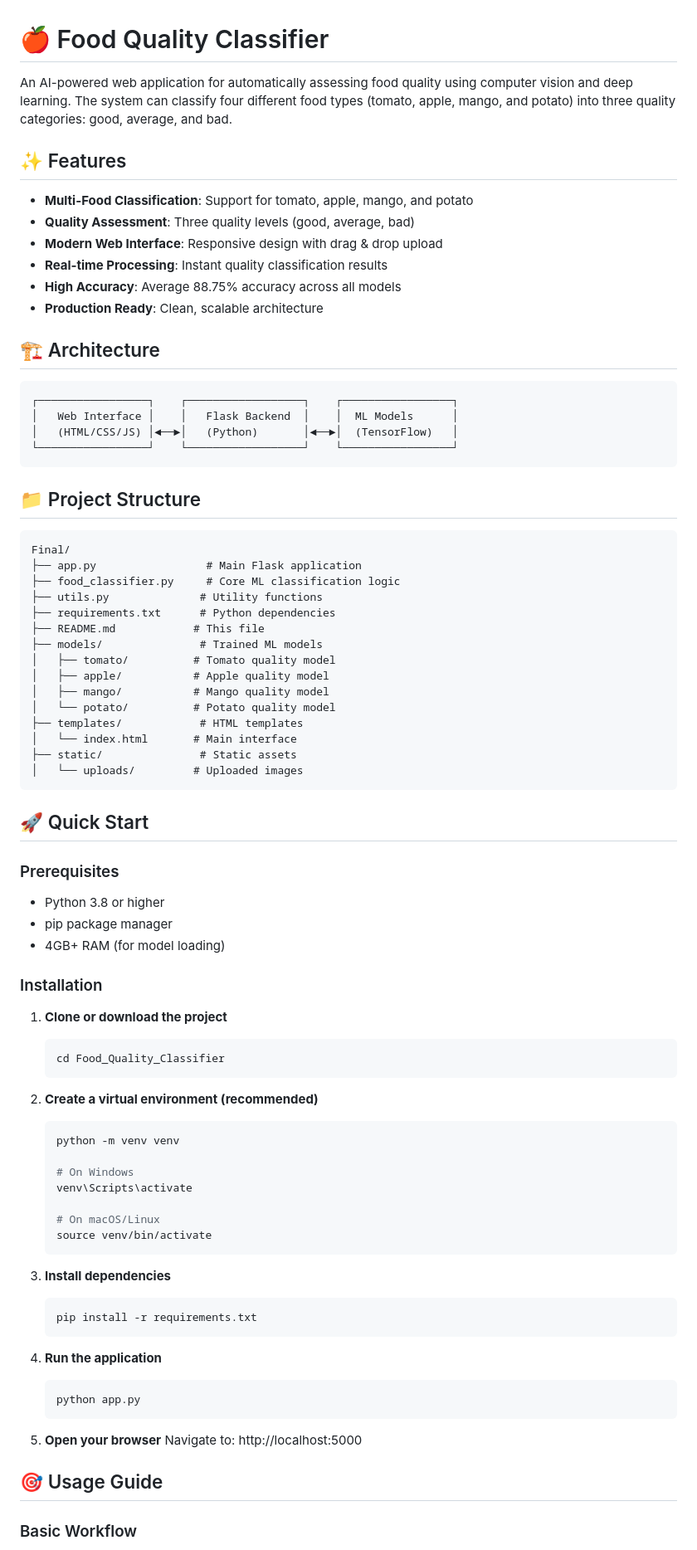
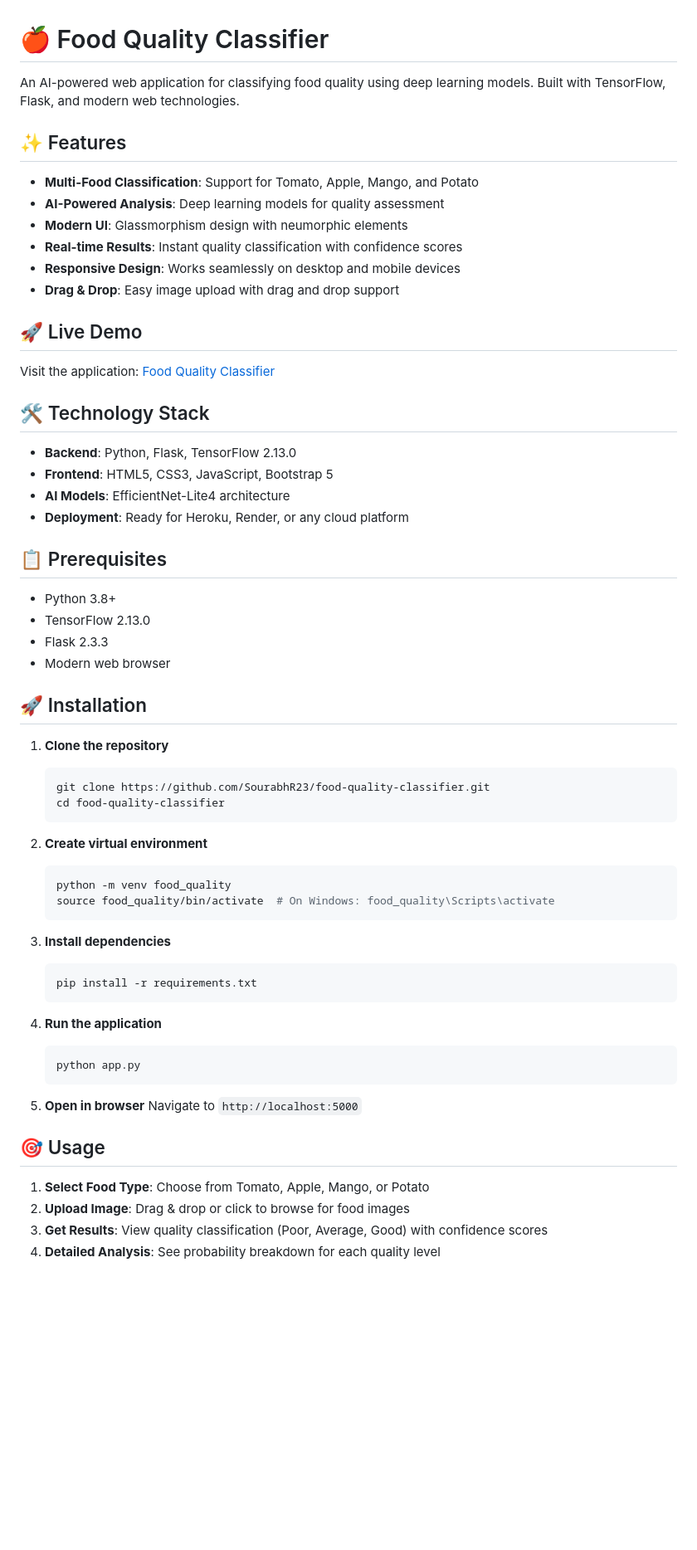
Before and after one commit to SourabhR23/food-quality-classifier, a Markdown page: README.md, the part around one of its changes. Shown at 83% size. Rendered like a GitHub page; blank space fills up the shorter version.

Commit message:
Update README with comprehensive project documentation and modern UI features

````diff
--- a/README.md
+++ b/README.md
@@ -1,69 +1,46 @@
 # 🍎 Food Quality Classifier
 
-An AI-powered web application for automatically assessing food quality using computer vision and deep learning. The system can classify four different food types (tomato, apple, mango, and potato) into three quality categories: good, average, and bad.
+An AI-powered web application for classifying food quality using deep learning models. Built with TensorFlow, Flask, and modern web technologies.
 
 ## ✨ Features
 
-- **Multi-Food Classification**: Support for tomato, apple, mango, and potato
-- **Quality Assessment**: Three quality levels (good, average, bad)
-- **Modern Web Interface**: Responsive design with drag & drop upload
-- **Real-time Processing**: Instant quality classification results
-- **High Accuracy**: Average 88.75% accuracy across all models
-- **Production Ready**: Clean, scalable architecture
+- **Multi-Food Classification**: Support for Tomato, Apple, Mango, and Potato
+- **AI-Powered Analysis**: Deep learning models for quality assessment
+- **Modern UI**: Glassmorphism design with neumorphic elements
+- **Real-time Results**: Instant quality classification with confidence scores
+- **Responsive Design**: Works seamlessly on desktop and mobile devices
+- **Drag & Drop**: Easy image upload with drag and drop support
 
-## 🏗️ Architecture
+## 🚀 Live Demo
 
-```
-┌─────────────────┐    ┌──────────────────┐    ┌─────────────────┐
-│   Web Interface │    │   Flask Backend  │    │  ML Models      │
-│   (HTML/CSS/JS) │◄──►│   (Python)       │◄──►│  (TensorFlow)   │
-└─────────────────┘    └──────────────────┘    └─────────────────┘
-```
+Visit the application: [Food Quality Classifier](https://your-app-url.com)
 
-## 📁 Project Structure
+## 🛠️ Technology Stack
 
-```
-Final/
-├── app.py                 # Main Flask application
-├── food_classifier.py     # Core ML classification logic
-├── utils.py              # Utility functions
-├── requirements.txt      # Python dependencies
-├── README.md            # This file
-├── models/               # Trained ML models
-│   ├── tomato/          # Tomato quality model
-│   ├── apple/           # Apple quality model
-│   ├── mango/           # Mango quality model
-│   └── potato/          # Potato quality model
-├── templates/            # HTML templates
-│   └── index.html       # Main interface
-├── static/               # Static assets
-│   └── uploads/         # Uploaded images
-```
+- **Backend**: Python, Flask, TensorFlow 2.13.0
+- **Frontend**: HTML5, CSS3, JavaScript, Bootstrap 5
+- **AI Models**: EfficientNet-Lite4 architecture
+- **Deployment**: Ready for Heroku, Render, or any cloud platform
 
-## 🚀 Quick Start
+## 📋 Prerequisites
 
-### Prerequisites
+- Python 3.8+
+- TensorFlow 2.13.0
+- Flask 2.3.3
+- Modern web browser
 
-- Python 3.8 or higher
-- pip package manager
-- 4GB+ RAM (for model loading)
+## 🚀 Installation
 
-### Installation
-
-1. **Clone or download the project**
+1. **Clone the repository**
    ```bash
-   cd Food_Quality_Classifier
+   git clone https://github.com/SourabhR23/food-quality-classifier.git
+   cd food-quality-classifier
    ```
 
-2. **Create a virtual environment (recommended)**
+2. **Create virtual environment**
    ```bash
-   python -m venv venv
-
-   # On Windows
-   venv\Scripts\activate
-
-   # On macOS/Linux
-   source venv/bin/activate
+   python -m venv food_quality
+   source food_quality/bin/activate  # On Windows: food_quality\Scripts\activate
    ```
 
 3. **Install dependencies**
@@ -71,17 +48,18 @@ Final/
    pip install -r requirements.txt
    ```
 
-
-
 4. **Run the application**
    ```bash
    python app.py
    ```
 
-5. **Open your browser**
-   Navigate to: http://localhost:5000
+5. **Open in browser**
+   Navigate to `http://localhost:5000`
 
-## 🎯 Usage Guide
+## 🎯 Usage
 
-### Basic Workflow
+1. **Select Food Type**: Choose from Tomato, Apple, Mango, or Potato
+2. **Upload Image**: Drag & drop or click to browse for food images
+3. **Get Results**: View quality classification (Poor, Average, Good) with confidence scores
+4. **Detailed Analysis**: See probability breakdown for each quality level
 
````
Also changed, not shown: other parts of README.md (+79 -181 lines).
